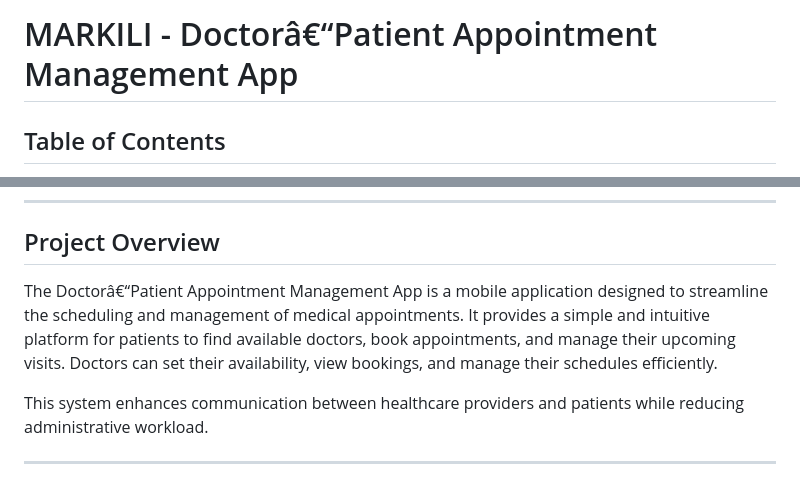
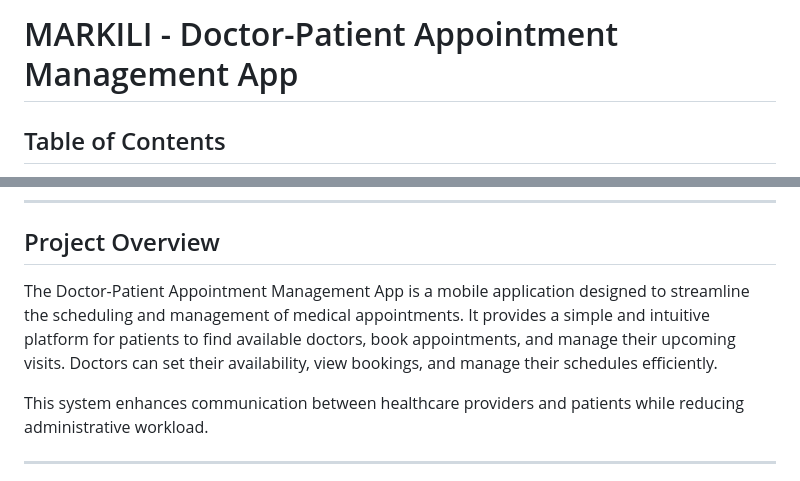
Before and after one commit to DhikraMaramLatreche23/MobDevProject, a Markdown page: README.md, 2 parts joined by grey strips. Rendered like a GitHub page.

Commit message:
Fix encoding issues in README.md

```diff
--- a/README.md
+++ b/README.md
@@ -1,4 +1,4 @@
-# MARKILI - Doctorâ€“Patient Appointment Management App
+# MARKILI - Doctor-Patient Appointment Management App
 
 ## Table of Contents
 1. [Project Overview](#project-overview)
@@ -16,7 +16,7 @@
 <a id="project-overview"></a>
 ## Project Overview
 
-The Doctorâ€“Patient Appointment Management App is a mobile application designed to streamline the scheduling and management of medical appointments. It provides a simple and intuitive platform for patients to find available doctors, book appointments, and manage their upcoming visits. Doctors can set their availability, view bookings, and manage their schedules efficiently.
+The Doctor-Patient Appointment Management App is a mobile application designed to streamline the scheduling and management of medical appointments. It provides a simple and intuitive platform for patients to find available doctors, book appointments, and manage their upcoming visits. Doctors can set their availability, view bookings, and manage their schedules efficiently.
 
 This system enhances communication between healthcare providers and patients while reducing administrative workload.
 
```
